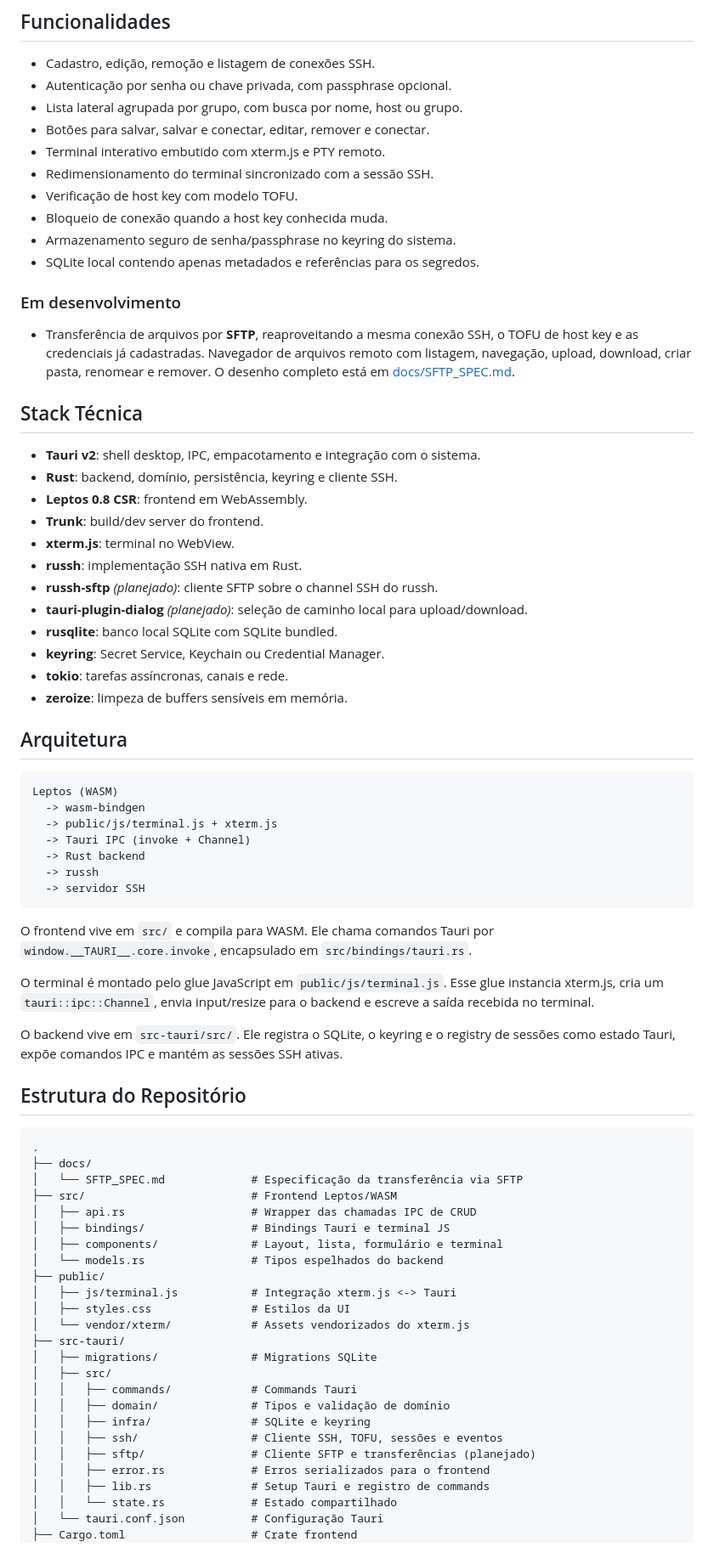
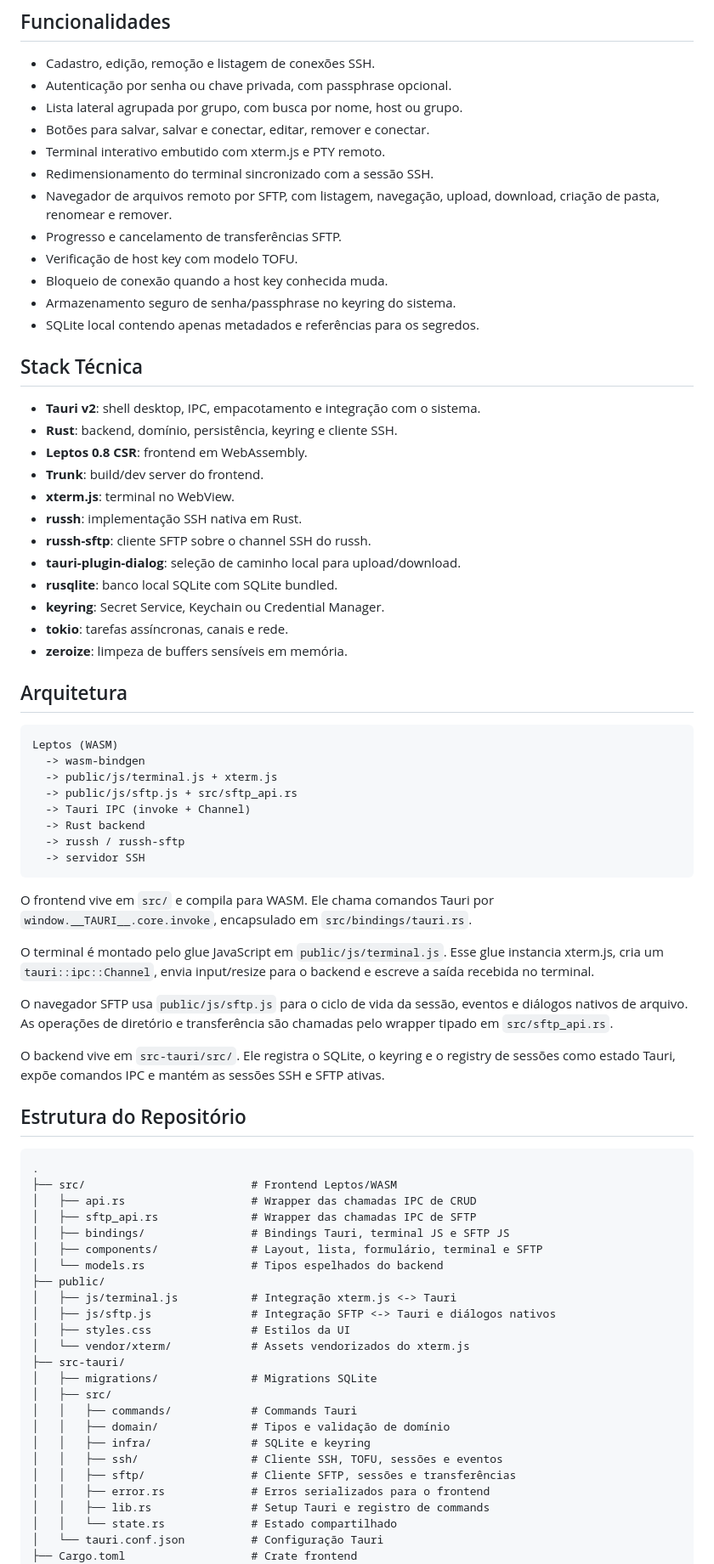
Before and after one commit to DiogoBrazil/host-deck, a Markdown page: README.md, the part around one of its changes. Shown at 85% size. Rendered like a GitHub page.

Commit message:
feat: enhance SFTP functionality in README with detailed operations and commands

````diff
--- a/README.md
+++ b/README.md
@@ -39,18 +39,13 @@ Escolha o arquivo conforme o seu sistema:
 - Botões para salvar, salvar e conectar, editar, remover e conectar.
 - Terminal interativo embutido com xterm.js e PTY remoto.
 - Redimensionamento do terminal sincronizado com a sessão SSH.
+- Navegador de arquivos remoto por SFTP, com listagem, navegação, upload,
+  download, criação de pasta, renomear e remover.
+- Progresso e cancelamento de transferências SFTP.
 - Verificação de host key com modelo TOFU.
 - Bloqueio de conexão quando a host key conhecida muda.
 - Armazenamento seguro de senha/passphrase no keyring do sistema.
 - SQLite local contendo apenas metadados e referências para os segredos.
-
-### Em desenvolvimento
-
-- Transferência de arquivos por **SFTP**, reaproveitando a mesma conexão SSH,
-  o TOFU de host key e as credenciais já cadastradas. Navegador de arquivos
-  remoto com listagem, navegação, upload, download, criar pasta, renomear e
-  remover. O desenho completo está em
-  [docs/SFTP_SPEC.md](docs/SFTP_SPEC.md).
 
 ## Stack Técnica
 
@@ -60,9 +55,8 @@ Escolha o arquivo conforme o seu sistema:
 - **Trunk**: build/dev server do frontend.
 - **xterm.js**: terminal no WebView.
 - **russh**: implementação SSH nativa em Rust.
-- **russh-sftp** *(planejado)*: cliente SFTP sobre o channel SSH do russh.
-- **tauri-plugin-dialog** *(planejado)*: seleção de caminho local para
-  upload/download.
+- **russh-sftp**: cliente SFTP sobre o channel SSH do russh.
+- **tauri-plugin-dialog**: seleção de caminho local para upload/download.
 - **rusqlite**: banco local SQLite com SQLite bundled.
 - **keyring**: Secret Service, Keychain ou Credential Manager.
 - **tokio**: tarefas assíncronas, canais e rede.
@@ -74,9 +68,10 @@ Escolha o arquivo conforme o seu sistema:
 Leptos (WASM)
   -> wasm-bindgen
   -> public/js/terminal.js + xterm.js
+  -> public/js/sftp.js + src/sftp_api.rs
   -> Tauri IPC (invoke + Channel)
   -> Rust backend
-  -> russh
+  -> russh / russh-sftp
   -> servidor SSH
 ```
 
@@ -87,23 +82,27 @@ O terminal é montado pelo glue JavaScript em `public/js/terminal.js`. Esse glue
 instancia xterm.js, cria um `tauri::ipc::Channel`, envia input/resize para o
 backend e escreve a saída recebida no terminal.
 
+O navegador SFTP usa `public/js/sftp.js` para o ciclo de vida da sessão, eventos
+e diálogos nativos de arquivo. As operações de diretório e transferência são
+chamadas pelo wrapper tipado em `src/sftp_api.rs`.
+
 O backend vive em `src-tauri/src/`. Ele registra o SQLite, o keyring e o
 registry de sessões como estado Tauri, expõe comandos IPC e mantém as sessões
-SSH ativas.
+SSH e SFTP ativas.
 
 ## Estrutura do Repositório
 
 ```text
 .
-├── docs/
-│   └── SFTP_SPEC.md             # Especificação da transferência via SFTP
 ├── src/                         # Frontend Leptos/WASM
 │   ├── api.rs                   # Wrapper das chamadas IPC de CRUD
-│   ├── bindings/                # Bindings Tauri e terminal JS
-│   ├── components/              # Layout, lista, formulário e terminal
+│   ├── sftp_api.rs              # Wrapper das chamadas IPC de SFTP
+│   ├── bindings/                # Bindings Tauri, terminal JS e SFTP JS
+│   ├── components/              # Layout, lista, formulário, terminal e SFTP
 │   └── models.rs                # Tipos espelhados do backend
 ├── public/
 │   ├── js/terminal.js           # Integração xterm.js <-> Tauri
+│   ├── js/sftp.js               # Integração SFTP <-> Tauri e diálogos nativos
 │   ├── styles.css               # Estilos da UI
 │   └── vendor/xterm/            # Assets vendorizados do xterm.js
 ├── src-tauri/
@@ -113,7 +112,7 @@ SSH ativas.
 │   │   ├── domain/              # Tipos e validação de domínio
 │   │   ├── infra/               # SQLite e keyring
 │   │   ├── ssh/                 # Cliente SSH, TOFU, sessões e eventos
-│   │   ├── sftp/                # Cliente SFTP e transferências (planejado)
+│   │   ├── sftp/                # Cliente SFTP, sessões e transferências
 │   │   ├── error.rs             # Erros serializados para o frontend
 │   │   ├── lib.rs               # Setup Tauri e registro de commands
 │   │   └── state.rs             # Estado compartilhado
````
Also changed, not shown: other parts of README.md (+45 -7 lines).
